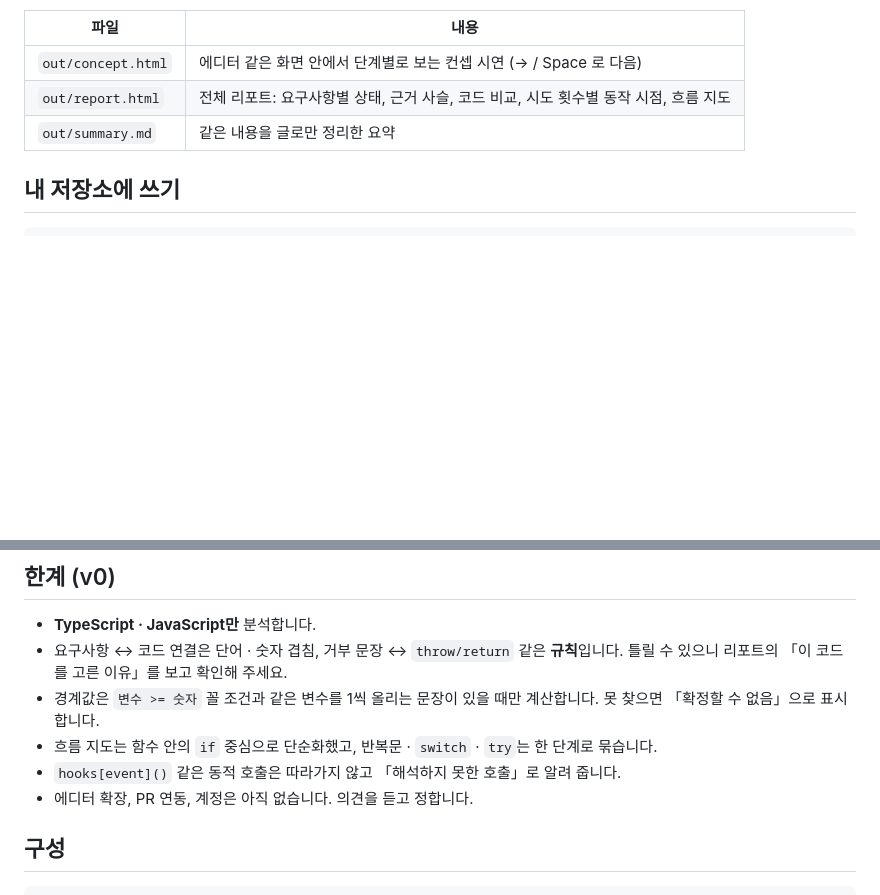
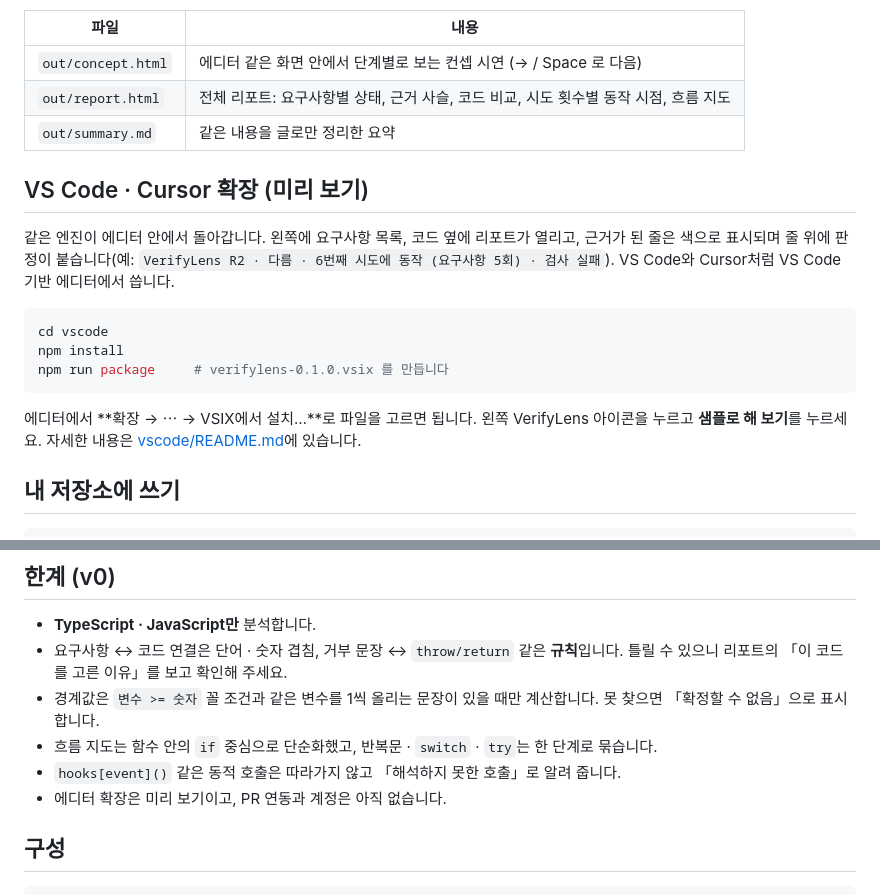
Before and after one commit to DamunKorea/verifylens, a Markdown page: README.ko.md, 2 parts joined by grey strips. GitHub-like rendering; blank space fills up the shorter version.

````diff
--- a/README.ko.md
+++ b/README.ko.md
@@ -40,6 +40,18 @@ Windows에서는 `demo-windows.cmd`를 더블클릭해도 됩니다. PowerShell
 | `out/report.html` | 전체 리포트: 요구사항별 상태, 근거 사슬, 코드 비교, 시도 횟수별 동작 시점, 흐름 지도 |
 | `out/summary.md` | 같은 내용을 글로만 정리한 요약 |
 
+## VS Code · Cursor 확장 (미리 보기)
+
+같은 엔진이 에디터 안에서 돌아갑니다. 왼쪽에 요구사항 목록, 코드 옆에 리포트가 열리고, 근거가 된 줄은 색으로 표시되며 줄 위에 판정이 붙습니다(예: `VerifyLens R2 · 다름 · 6번째 시도에 동작 (요구사항 5회) · 검사 실패`). VS Code와 Cursor처럼 VS Code 기반 에디터에서 씁니다.
+
+```bash
+cd vscode
+npm install
+npm run package     # verifylens-0.1.0.vsix 를 만듭니다
+```
+
+에디터에서 **확장 → ⋯ → VSIX에서 설치…**로 파일을 고르면 됩니다. 왼쪽 VerifyLens 아이콘을 누르고 **샘플로 해 보기**를 누르세요. 자세한 내용은 [vscode/README.md](vscode/README.md)에 있습니다.
+
 ## 내 저장소에 쓰기
 
 ```bash
@@ -73,7 +85,7 @@ node src/cli.ts report --repo ../내저장소 --base main --a feature/x [--b fea
 - 경계값은 `변수 >= 숫자` 꼴 조건과 같은 변수를 1씩 올리는 문장이 있을 때만 계산합니다. 못 찾으면 「확정할 수 없음」으로 표시합니다.
 - 흐름 지도는 함수 안의 `if` 중심으로 단순화했고, 반복문 · `switch` · `try`는 한 단계로 묶습니다.
 - `hooks[event]()` 같은 동적 호출은 따라가지 않고 「해석하지 못한 호출」로 알려 줍니다.
-- 에디터 확장, PR 연동, 계정은 아직 없습니다. 의견을 듣고 정합니다.
+- 에디터 확장은 미리 보기이고, PR 연동과 계정은 아직 없습니다.
 
 ## 구성
 
````
Also changed, not shown: README.md (+13 -1 lines), vscode/CHANGELOG.md (added, +5 -0 lines), vscode/README.md (added, +66 -0 lines), vscode/media/icon.png (added), 13 other files.
